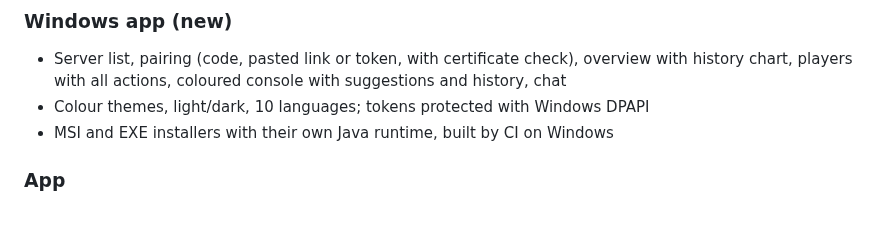
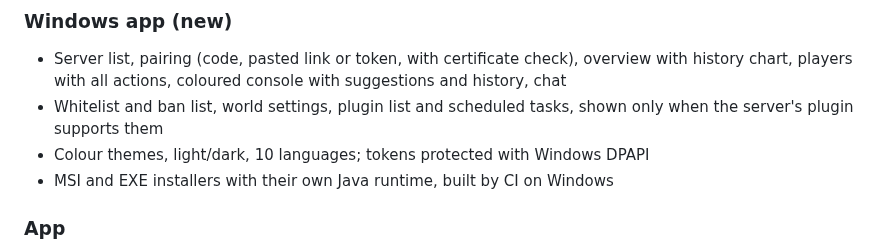
Before and after one commit to michig-code/RemoteMC, a Markdown page: CHANGELOG.md, the part around the change. Drawn GitHub-style; blank space fills up the shorter version.

```diff
--- a/CHANGELOG.md
+++ b/CHANGELOG.md
@@ -31,6 +31,8 @@ First public release of **RemoteMC**.
 ### Windows app (new)
 - Server list, pairing (code, pasted link or token, with certificate check), overview with
   history chart, players with all actions, coloured console with suggestions and history, chat
+- Whitelist and ban list, world settings, plugin list and scheduled tasks, shown only when the
+  server's plugin supports them
 - Colour themes, light/dark, 10 languages; tokens protected with Windows DPAPI
 - MSI and EXE installers with their own Java runtime, built by CI on Windows
 
```
Also changed, not shown: README.md (+5 -2 lines), docs/screenshots/desktop/03_overview.png, docs/screenshots/desktop/04_players.png, docs/screenshots/desktop/05_console.png, docs/screenshots/desktop/11_worlds.png (added), docs/screenshots/desktop/13_schedules.png (added), 11 other files.
